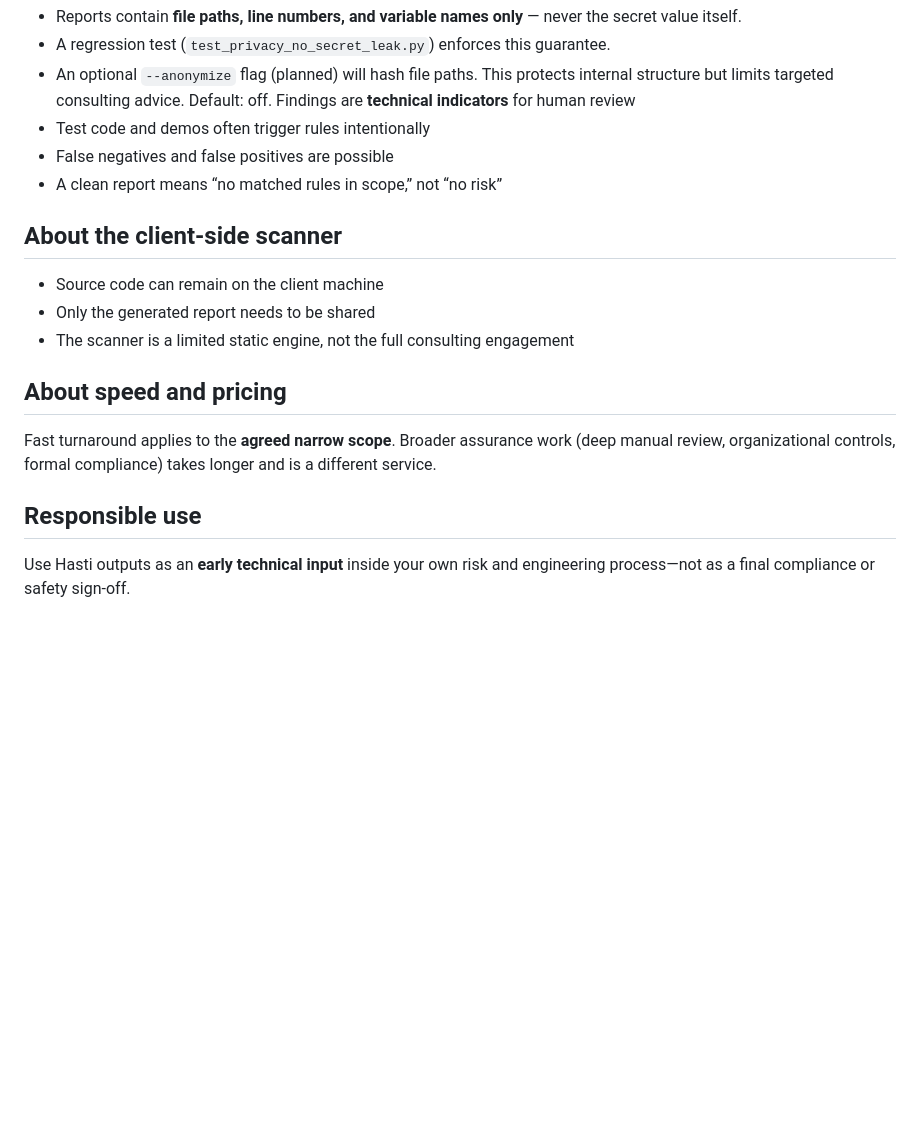
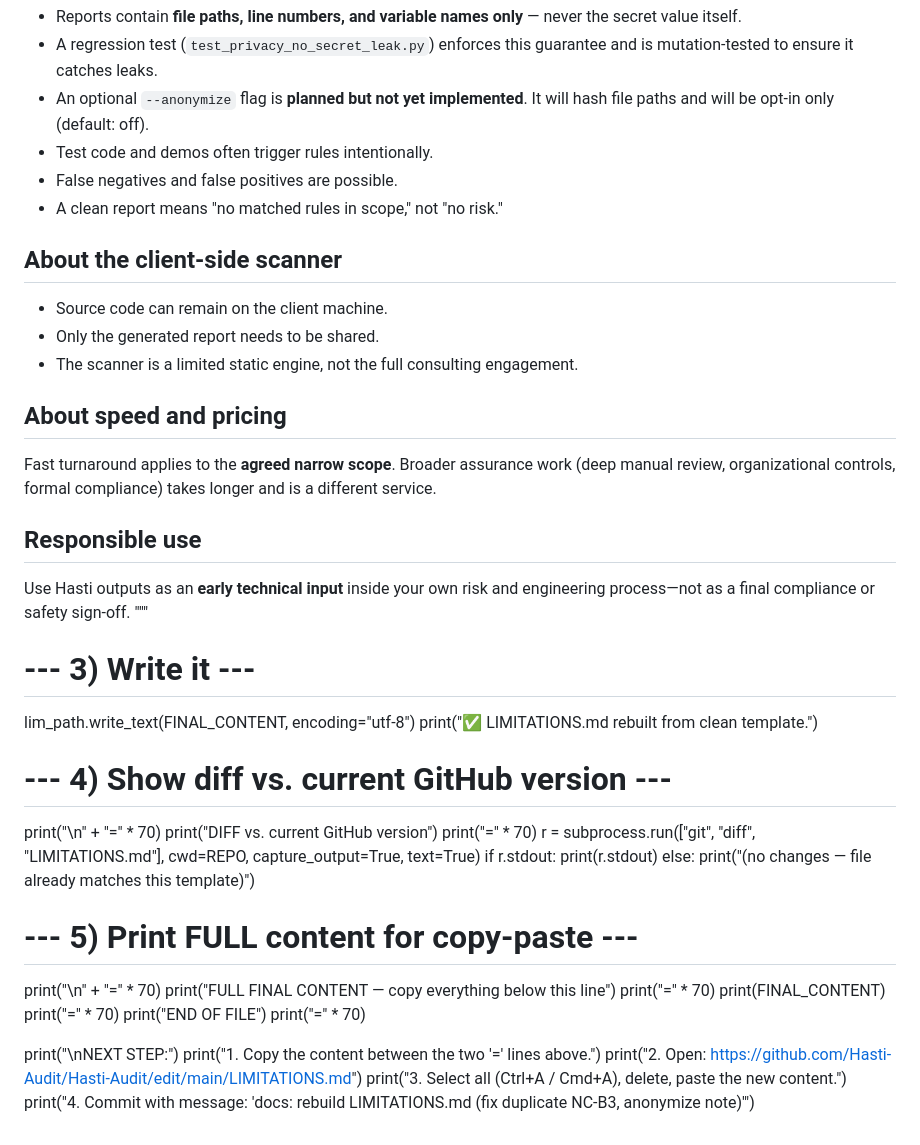
Before and after one commit to Hasti-Audit/Hasti-Audit, a Markdown page: LIMITATIONS.md, the part around one of its changes. GitHub-like rendering; blank space fills up the shorter version.

Commit message:
Rebuild LIMITATIONS.md with updated content
Rebuild LIMITATIONS.md from a clean template, fixing duplicate NC-B3 and updating the anonymize note.

```diff
--- a/LIMITATIONS.md
+++ b/LIMITATIONS.md
@@ -35,15 +69,15 @@ Hasti performs a scoped static pre-check on Python source code. It looks for sel
 - Reports contain **file paths, line numbers, and variable names only** — never the secret value itself.
-- A regression test (`test_privacy_no_secret_leak.py`) enforces this guarantee.
-- An optional `--anonymize` flag (planned) will hash file paths. This protects internal structure but limits targeted consulting advice. Default: off. Findings are **technical indicators** for human review
-- Test code and demos often trigger rules intentionally
-- False negatives and false positives are possible
-- A clean report means “no matched rules in scope,” not “no risk”
+- A regression test (`test_privacy_no_secret_leak.py`) enforces this guarantee and is mutation-tested to ensure it catches leaks.
+- An optional `--anonymize` flag is **planned but not yet implemented**. It will hash file paths and will be opt-in only (default: off).
+- Test code and demos often trigger rules intentionally.
+- False negatives and false positives are possible.
+- A clean report means "no matched rules in scope," not "no risk."
 
 ## About the client-side scanner
 
-- Source code can remain on the client machine
-- Only the generated report needs to be shared
-- The scanner is a limited static engine, not the full consulting engagement
+- Source code can remain on the client machine.
+- Only the generated report needs to be shared.
+- The scanner is a limited static engine, not the full consulting engagement.
 
 ## About speed and pricing
 
@@ -53,3 +87,33 @@ Broader assurance work (deep manual review, organizational controls, formal comp
 ## Responsible use
 
 Use Hasti outputs as an **early technical input** inside your own risk and engineering process—not as a final compliance or safety sign-off.
+"""
+
+# --- 3) Write it ---
+lim_path.write_text(FINAL_CONTENT, encoding="utf-8")
+print("✅ LIMITATIONS.md rebuilt from clean template.")
+
+# --- 4) Show diff vs. current GitHub version ---
+print("\n" + "=" * 70)
+print("DIFF vs. current GitHub version")
+print("=" * 70)
+r = subprocess.run(["git", "diff", "LIMITATIONS.md"], cwd=REPO, capture_output=True, text=True)
+if r.stdout:
+    print(r.stdout)
+else:
+    print("(no changes — file already matches this template)")
+
+# --- 5) Print FULL content for copy-paste ---
+print("\n" + "=" * 70)
+print("FULL FINAL CONTENT — copy everything below this line")
+print("=" * 70)
+print(FINAL_CONTENT)
+print("=" * 70)
+print("END OF FILE")
+print("=" * 70)
+
+print("\nNEXT STEP:")
+print("1. Copy the content between the two '=' lines above.")
+print("2. Open: https://github.com/Hasti-Audit/Hasti-Audit/edit/main/LIMITATIONS.md")
+print("3. Select all (Ctrl+A / Cmd+A), delete, paste the new content.")
+print("4. Commit with message: 'docs: rebuild LIMITATIONS.md (fix duplicate NC-B3, anonymize note)'")
```
Also changed, not shown: other parts of LIMITATIONS.md (+43 -9 lines).
